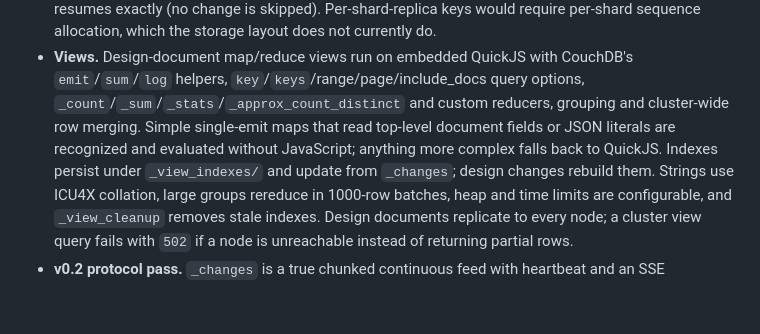
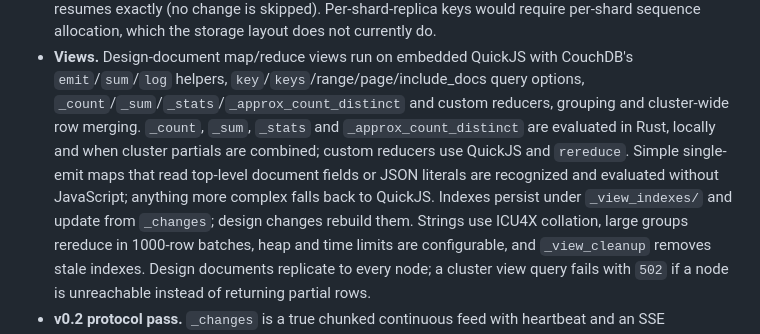
Before and after one commit to xpqz/douchdb, a Markdown page: PLAN.md, the part around the change. Rendered like a GitHub page; blank space fills up the shorter version.

```diff
--- a/PLAN.md
+++ b/PLAN.md
@@ -338,9 +338,12 @@ Above ~6k means something was built that nobody asked for.
 * **Views.** Design-document map/reduce views run on embedded QuickJS with
   CouchDB's `emit`/`sum`/`log` helpers, `key`/`keys`/range/page/include_docs
   query options, `_count`/`_sum`/`_stats`/`_approx_count_distinct` and custom
-  reducers, grouping and cluster-wide row merging. Simple single-emit maps that
-  read top-level document fields or JSON literals are recognized and evaluated
-  without JavaScript; anything more complex falls back to QuickJS. Indexes persist under
+  reducers, grouping and cluster-wide row merging. `_count`, `_sum`, `_stats`
+  and `_approx_count_distinct` are evaluated in Rust, locally and when cluster
+  partials are combined; custom reducers use QuickJS and `rereduce`. Simple
+  single-emit maps that read top-level document fields or JSON literals are
+  recognized and evaluated without JavaScript; anything more complex falls back
+  to QuickJS. Indexes persist under
   `_view_indexes/` and update from `_changes`; design changes rebuild them.
   Strings use ICU4X collation, large groups rereduce in 1000-row batches, heap
   and time limits are configurable, and `_view_cleanup` removes stale indexes.
```
Also changed, not shown: README.md (+6 -0 lines), docs/performance-cluster.md (+5 -4 lines).
